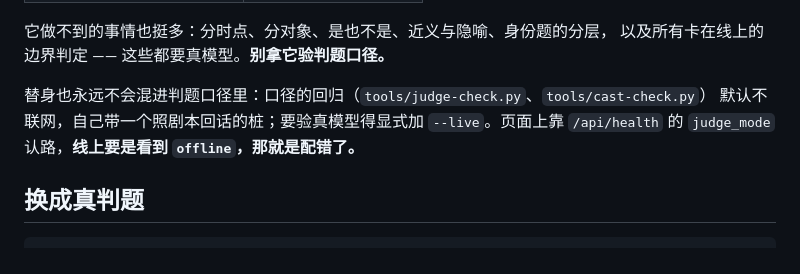
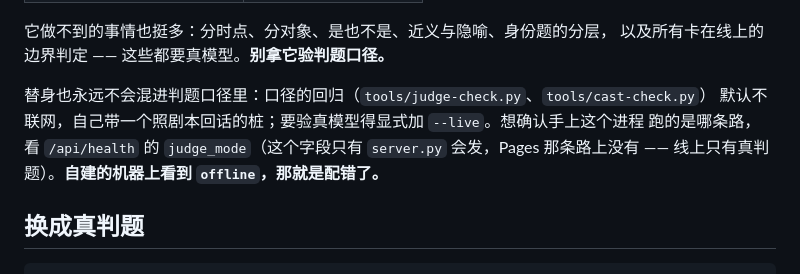
Before and after one commit to qwq243/tangwen, a Markdown page: docs/getting-started.md, the part around the change. GitHub-like rendering.

```diff
--- a/docs/getting-started.md
+++ b/docs/getting-started.md
@@ -36,8 +36,9 @@ JUDGE_MODE=offline python server.py
 以及所有卡在线上的边界判定 —— 这些都要真模型。**别拿它验判题口径。**
 
 替身也永远不会混进判题口径里：口径的回归（`tools/judge-check.py`、`tools/cast-check.py`）
-默认不联网，自己带一个照剧本回话的桩；要验真模型得显式加 `--live`。页面上靠
-`/api/health` 的 `judge_mode` 认路，**线上要是看到 `offline`，那就是配错了。**
+默认不联网，自己带一个照剧本回话的桩；要验真模型得显式加 `--live`。想确认手上这个进程
+跑的是哪条路，看 `/api/health` 的 `judge_mode`（这个字段只有 `server.py` 会发，Pages
+那条路上没有 —— 线上只有真判题）。**自建的机器上看到 `offline`，那就是配错了。**
 
 ## 换成真判题
 
```
Also changed, not shown: README.md (+2 -2 lines), docs/deployment.md (+5 -2 lines).
